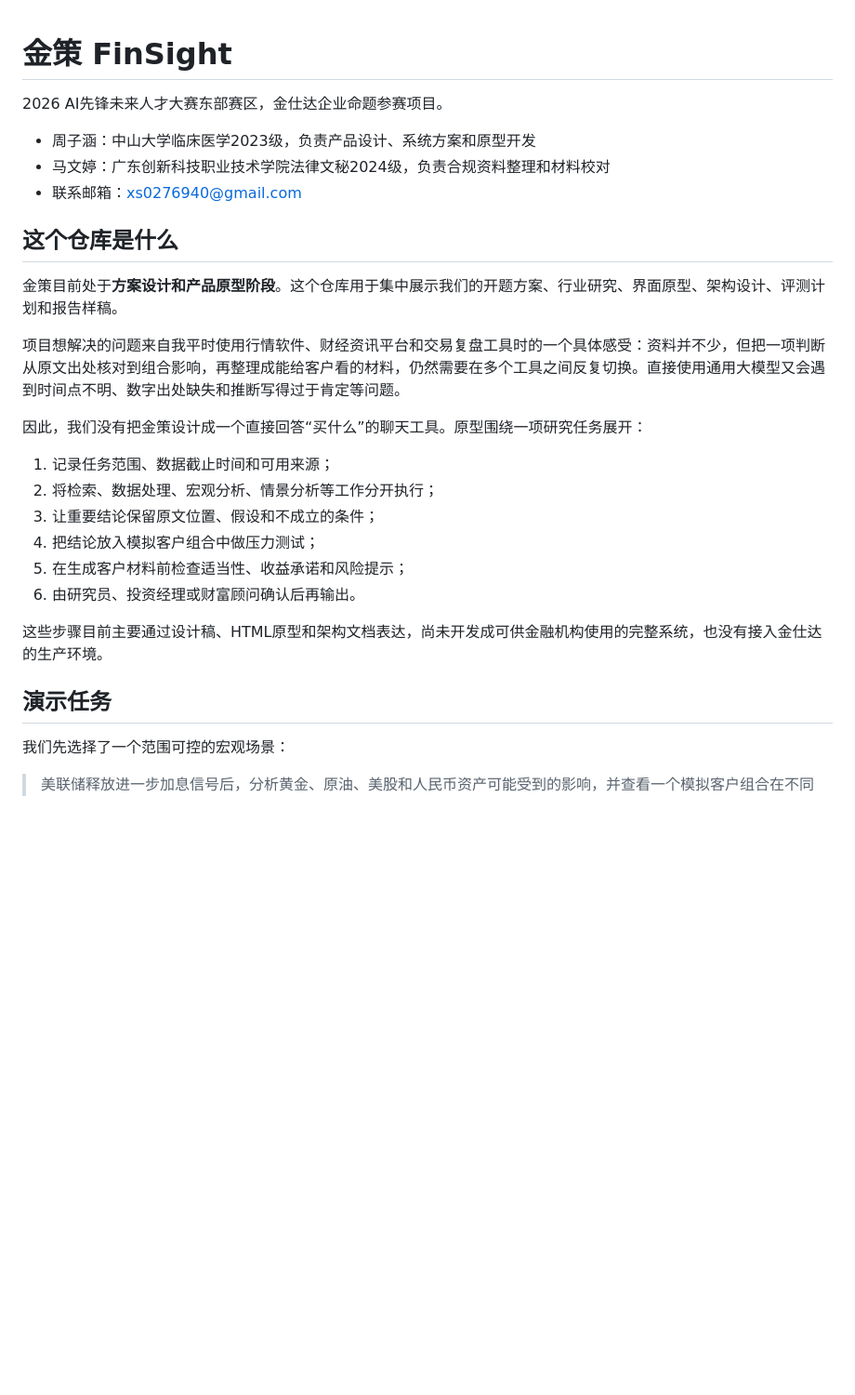
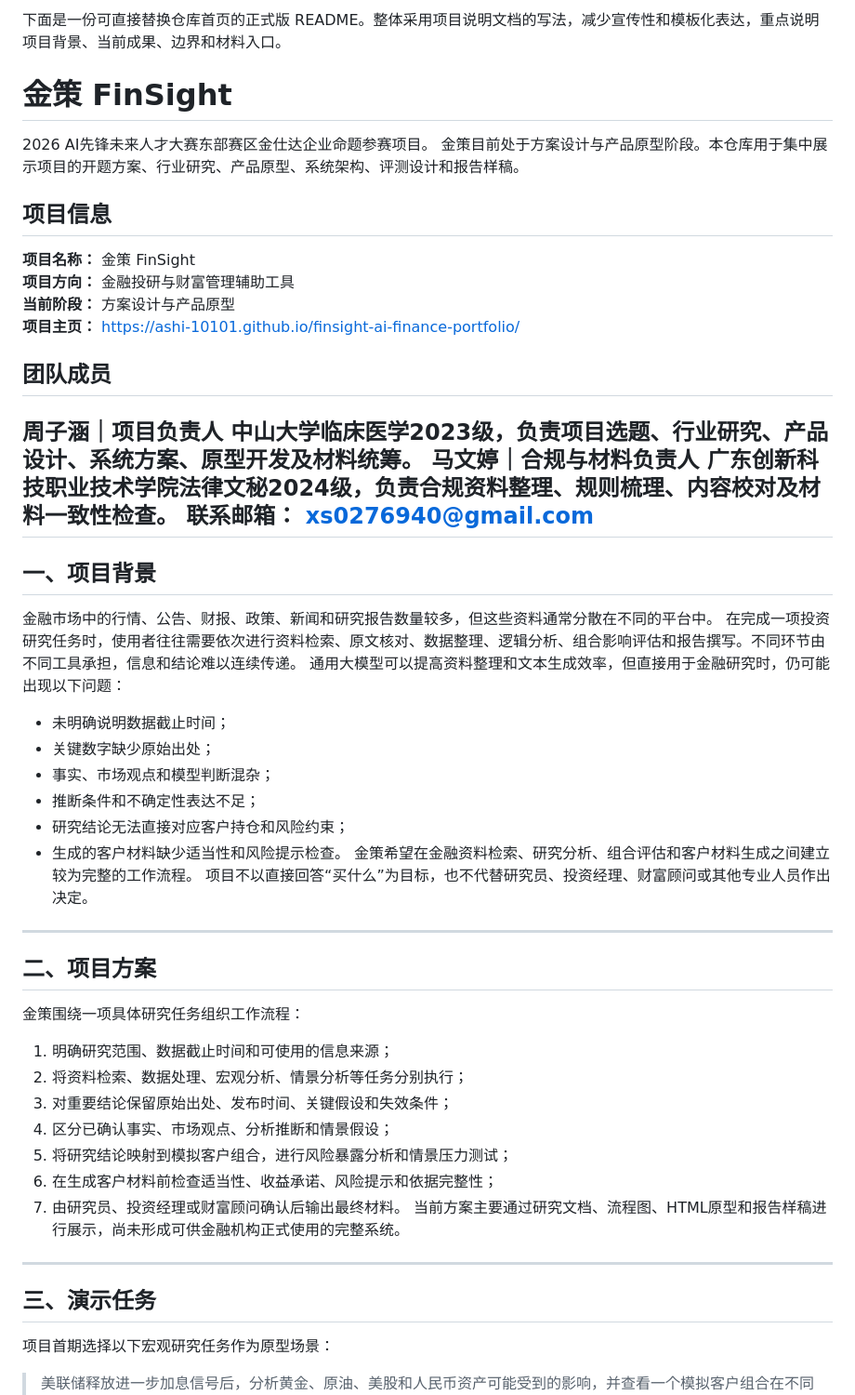
Before and after one commit to Ashi-10101/finsight-ai-finance-portfolio, a Markdown page: README.md, the part around one of its changes. Shown at 93% size. Rendered like a GitHub page; blank space fills up the shorter version.

```diff
--- a/README.md
+++ b/README.md
@@ -1,30 +1,44 @@
+下面是一份可直接替换仓库首页的正式版 README。整体采用项目说明文档的写法，减少宣传性和模板化表达，重点说明项目背景、当前成果、边界和材料入口。
+
 # 金策 FinSight
-
-2026 AI先锋未来人才大赛东部赛区，金仕达企业命题参赛项目。
-
-- 周子涵：中山大学临床医学2023级，负责产品设计、系统方案和原型开发
-- 马文婷：广东创新科技职业技术学院法律文秘2024级，负责合规资料整理和材料校对
-- 联系邮箱：xs0276940@gmail.com
-
-## 这个仓库是什么
-
-金策目前处于**方案设计和产品原型阶段**。这个仓库用于集中展示我们的开题方案、行业研究、界面原型、架构设计、评测计划和报告样稿。
-
-项目想解决的问题来自我平时使用行情软件、财经资讯平台和交易复盘工具时的一个具体感受：资料并不少，但把一项判断从原文出处核对到组合影响，再整理成能给客户看的材料，仍然需要在多个工具之间反复切换。直接使用通用大模型又会遇到时间点不明、数字出处缺失和推断写得过于肯定等问题。
-
-因此，我们没有把金策设计成一个直接回答“买什么”的聊天工具。原型围绕一项研究任务展开：
-
-1. 记录任务范围、数据截止时间和可用来源；
-2. 将检索、数据处理、宏观分析、情景分析等工作分开执行；
-3. 让重要结论保留原文位置、假设和不成立的条件；
-4. 把结论放入模拟客户组合中做压力测试；
-5. 在生成客户材料前检查适当性、收益承诺和风险提示；
-6. 由研究员、投资经理或财富顾问确认后再输出。
-
-这些步骤目前主要通过设计稿、HTML原型和架构文档表达，尚未开发成可供金融机构使用的完整系统，也没有接入金仕达的生产环境。
-
-## 演示任务
-
-我们先选择了一个范围可控的宏观场景：
-
+2026 AI先锋未来人才大赛东部赛区金仕达企业命题参赛项目。
+金策目前处于方案设计与产品原型阶段。本仓库用于集中展示项目的开题方案、行业研究、产品原型、系统架构、评测设计和报告样稿。
+## 项目信息
+**项目名称：** 金策 FinSight
+**项目方向：** 金融投研与财富管理辅助工具
+**当前阶段：** 方案设计与产品原型
+**项目主页：** https://ashi-10101.github.io/finsight-ai-finance-portfolio/
+## 团队成员
+**周子涵｜项目负责人**
+中山大学临床医学2023级，负责项目选题、行业研究、产品设计、系统方案、原型开发及材料统筹。
+**马文婷｜合规与材料负责人**
+广东创新科技职业技术学院法律文秘2024级，负责合规资料整理、规则梳理、内容校对及材料一致性检查。
+**联系邮箱：** xs0276940@gmail.com
+---
+## 一、项目背景
+金融市场中的行情、公告、财报、政策、新闻和研究报告数量较多，但这些资料通常分散在不同的平台中。
+在完成一项投资研究任务时，使用者往往需要依次进行资料检索、原文核对、数据整理、逻辑分析、组合影响评估和报告撰写。不同环节由不同工具承担，信息和结论难以连续传递。
+通用大模型可以提高资料整理和文本生成效率，但直接用于金融研究时，仍可能出现以下问题：
+- 未明确说明数据截止时间；
+- 关键数字缺少原始出处；
+- 事实、市场观点和模型判断混杂；
+- 推断条件和不确定性表达不足；
+- 研究结论无法直接对应客户持仓和风险约束；
+- 生成的客户材料缺少适当性和风险提示检查。
+金策希望在金融资料检索、研究分析、组合评估和客户材料生成之间建立较为完整的工作流程。
+项目不以直接回答“买什么”为目标，也不代替研究员、投资经理、财富顾问或其他专业人员作出决定。
+---
+## 二、项目方案
+金策围绕一项具体研究任务组织工作流程：
+1. 明确研究范围、数据截止时间和可使用的信息来源；
+2. 将资料检索、数据处理、宏观分析、情景分析等任务分别执行；
+3. 对重要结论保留原始出处、发布时间、关键假设和失效条件；
+4. 区分已确认事实、市场观点、分析推断和情景假设；
+5. 将研究结论映射到模拟客户组合，进行风险暴露分析和情景压力测试；
+6. 在生成客户材料前检查适当性、收益承诺、风险提示和依据完整性；
+7. 由研究员、投资经理或财富顾问确认后输出最终材料。
+当前方案主要通过研究文档、流程图、HTML原型和报告样稿进行展示，尚未形成可供金融机构正式使用的完整系统。
+---
+## 三、演示任务
+项目首期选择以下宏观研究任务作为原型场景：
 > 美联储释放进一步加息信号后，分析黄金、原油、美股和人民币资产可能受到的影响，并查看一个模拟客户组合在不同情景下的风险变化。
```
Also changed, not shown: other parts of README.md (+157 -56 lines).
